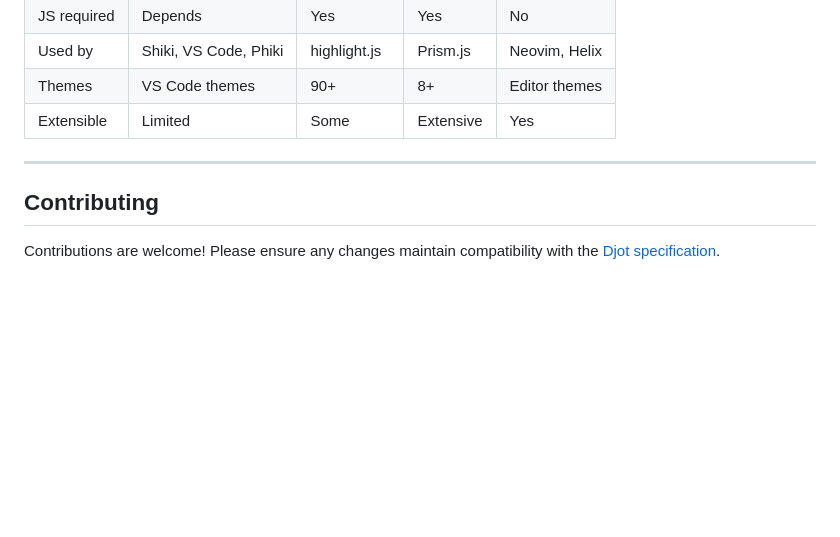
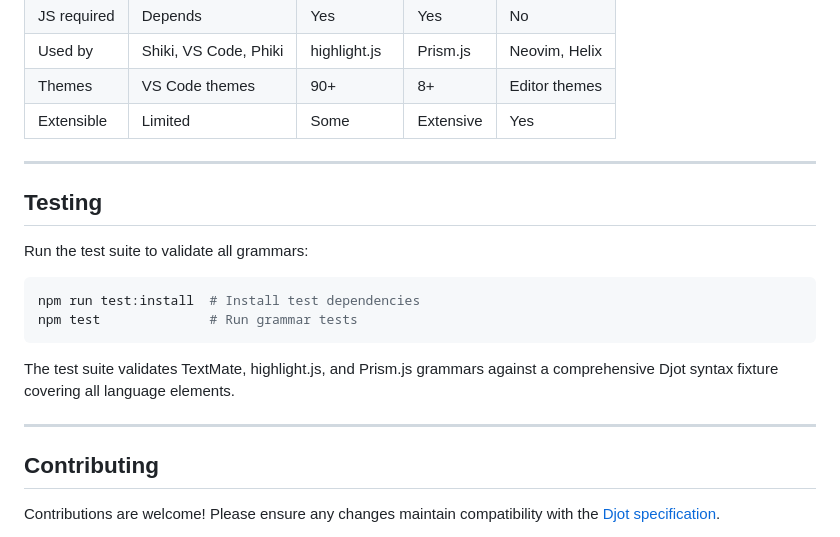
Before and after one commit to php-collective/djot-grammars, a Markdown page: README.md, the part around one of its changes. GitHub-like rendering; blank space fills up the shorter version.

Commit message:
Add CI badge and testing documentation to README

````diff
--- a/README.md
+++ b/README.md
@@ -202,6 +204,19 @@ Download the grammar files directly from this repository.
 
 ---
 
+## Testing
+
+Run the test suite to validate all grammars:
+
+```bash
+npm run test:install  # Install test dependencies
+npm test              # Run grammar tests
+```
+
+The test suite validates TextMate, highlight.js, and Prism.js grammars against a comprehensive Djot syntax fixture covering all language elements.
+
+---
+
 ## Contributing
 
 Contributions are welcome! Please ensure any changes maintain compatibility with the [Djot specification](https://djot.net).
````
Also changed, not shown: other parts of README.md (+2 -0 lines).
